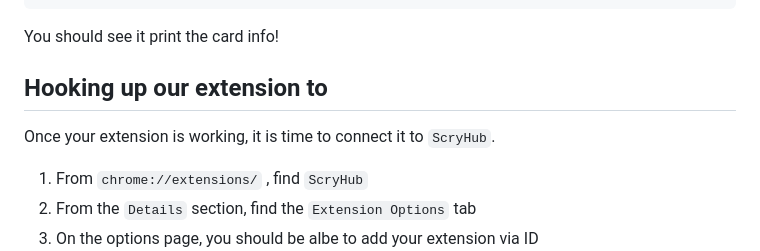
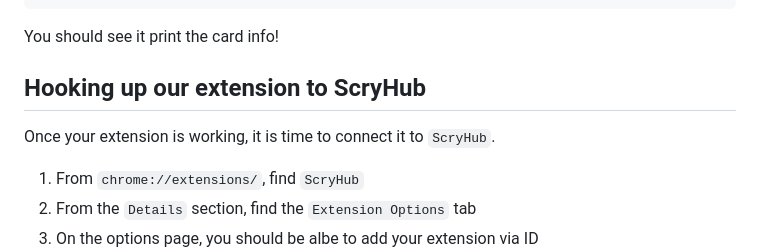
Before and after one commit to AnEmortalKid/scryhub, a Markdown page: docs/EXTENSION_GUIDE.md, the part around the change. Rendered like a GitHub page.

Commit message:
more docs

```diff
--- a/docs/EXTENSION_GUIDE.md
+++ b/docs/EXTENSION_GUIDE.md
@@ -353,11 +353,11 @@ console.log);
 You should see it print the card info!
 
 
-## Hooking up our extension to
+## Hooking up our extension to ScryHub
 
 Once your extension is working, it is time to connect it to `ScryHub`.
 
-1. From `chrome://extensions/` , find `ScryHub`
+1. From `chrome://extensions/`, find `ScryHub`
 2. From the `Details` section, find the `Extension Options` tab
 3. On the options page, you should be albe to add your extension via ID
 ![](./imgs/options_add_library.png)
```
